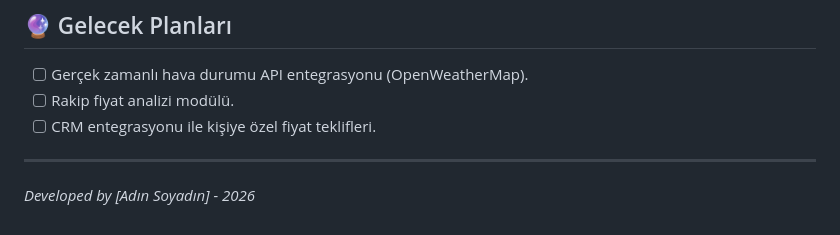
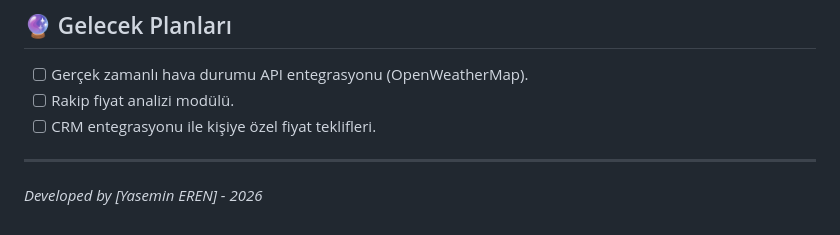
Before and after one commit to yasemineren/SportPulse, a Markdown page: README.md, the part around the change. Drawn GitHub-style.

```diff
--- a/README.md
+++ b/README.md
@@ -67,4 +67,4 @@ Proje yerel makinenizde çalıştırmak için aşağıdaki adımları izleyin:
 * [ ] CRM entegrasyonu ile kişiye özel fiyat teklifleri.
 
 ---
-*Developed by [Adın Soyadın] - 2026*
+*Developed by [Yasemin EREN] - 2026*
```
